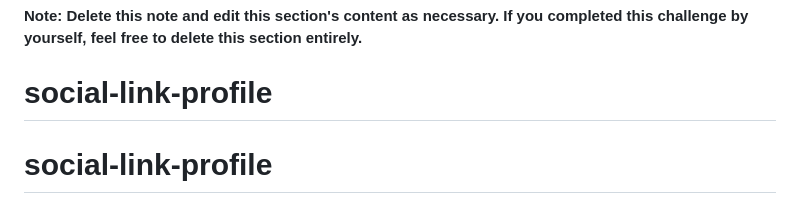
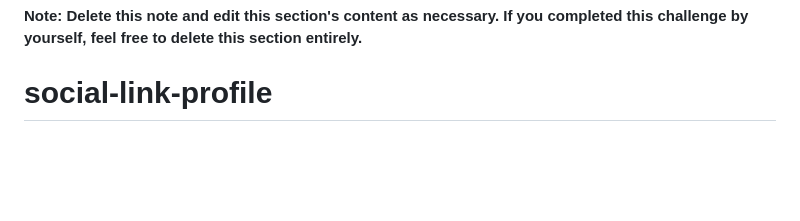
Before and after one commit to Mouadasel/social_link_profile, a Markdown page: README.md, the part around the change. Drawn GitHub-style; blank space fills up the shorter version.

```diff
--- a/README.md
+++ b/README.md
@@ -102,4 +102,3 @@ This is where you can give a hat tip to anyone who helped you out on this projec
 
 **Note: Delete this note and edit this section's content as necessary. If you completed this challenge by yourself, feel free to delete this section entirely.**
 # social-link-profile
-# social-link-profile
```
